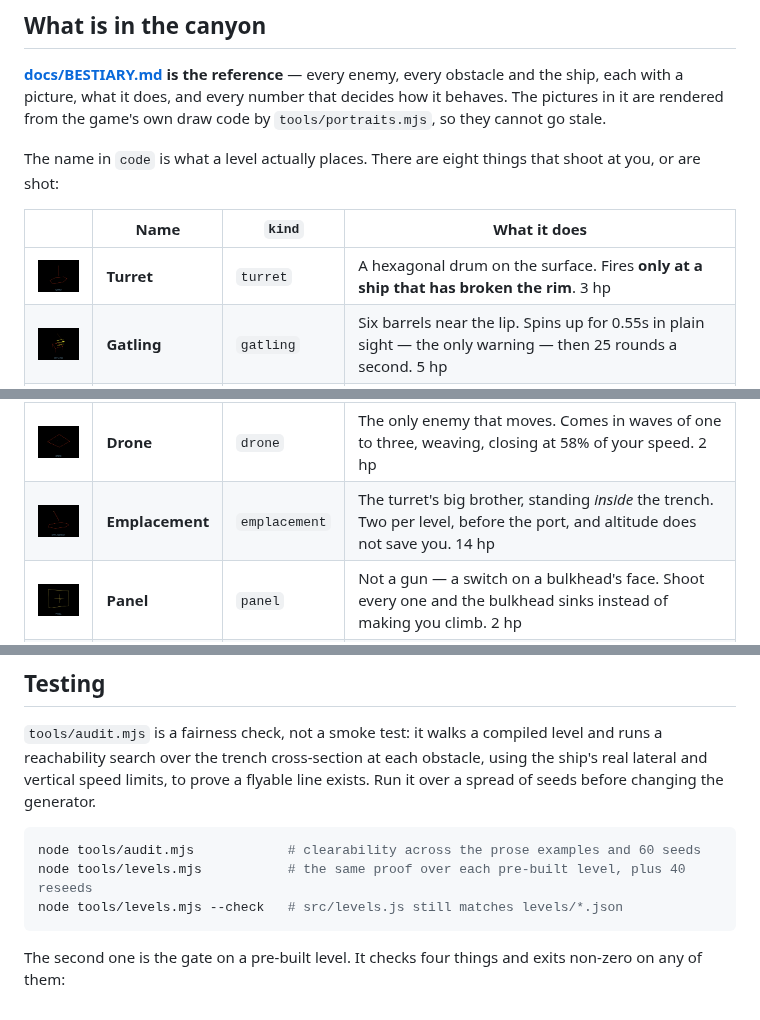
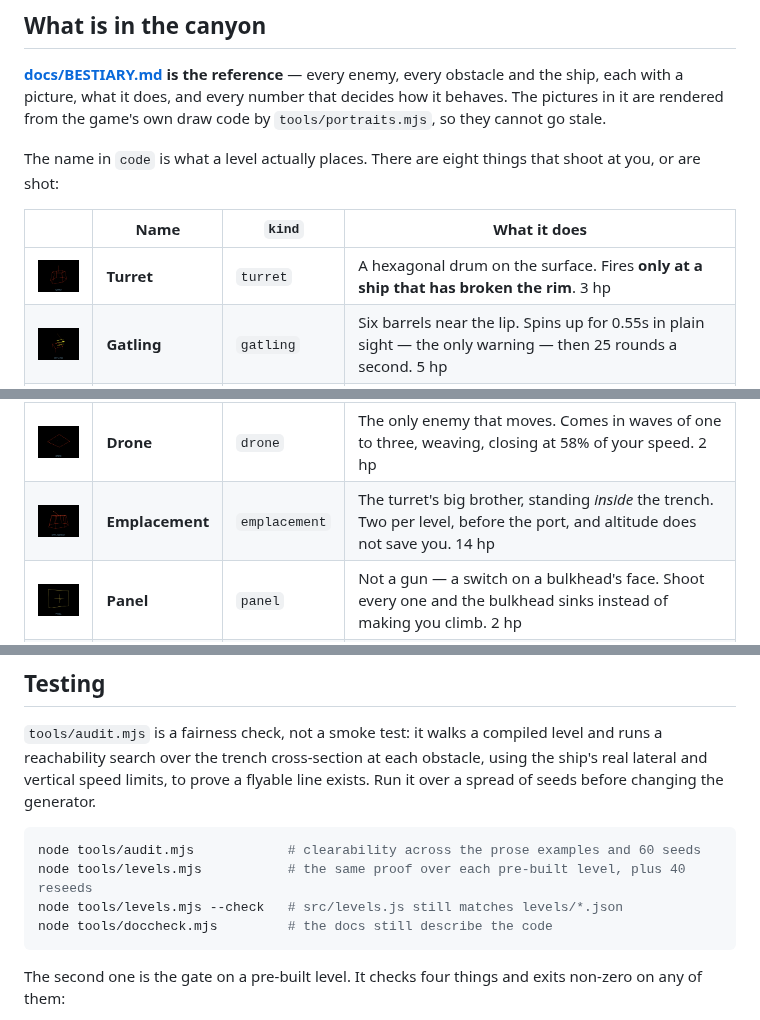
Before and after one commit to cfreder2/VECTRENCH, a Markdown page: README.md, 3 parts joined by grey strips. Drawn GitHub-style; pictures changed too: docs/assets/emplacement.png, docs/assets/turret.png.

````diff
--- a/README.md
+++ b/README.md
@@ -230,6 +230,7 @@ flyable line exists. Run it over a spread of seeds before changing the generator
 node tools/audit.mjs            # clearability across the prose examples and 60 seeds
 node tools/levels.mjs           # the same proof over each pre-built level, plus 40 reseeds
 node tools/levels.mjs --check   # src/levels.js still matches levels/*.json
+node tools/doccheck.mjs         # the docs still describe the code
 ```
 
 The second one is the gate on a pre-built level. It checks four things and exits
````
Also changed, not shown: docs/BESTIARY.md (+8 -0 lines), docs/LEVELS.md (+3 -2 lines), 3 other files.
